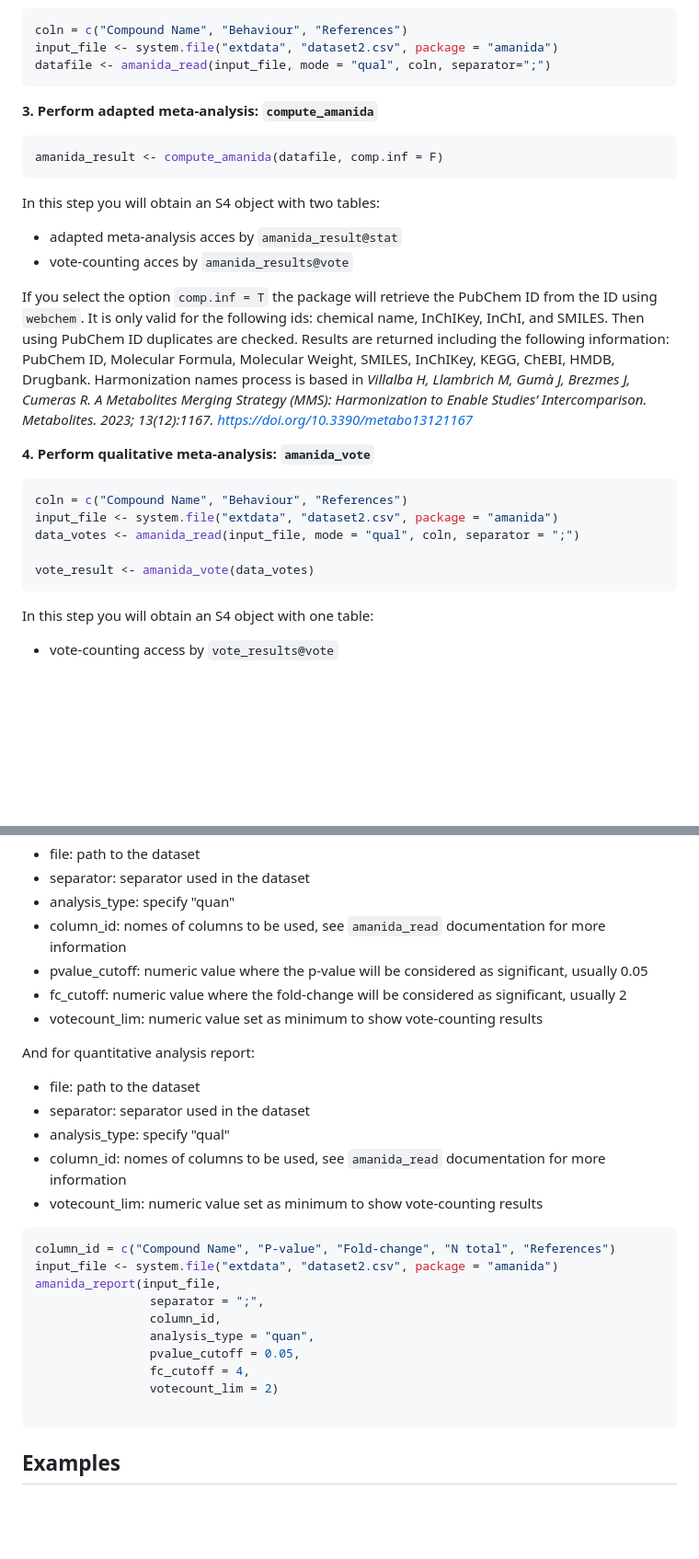
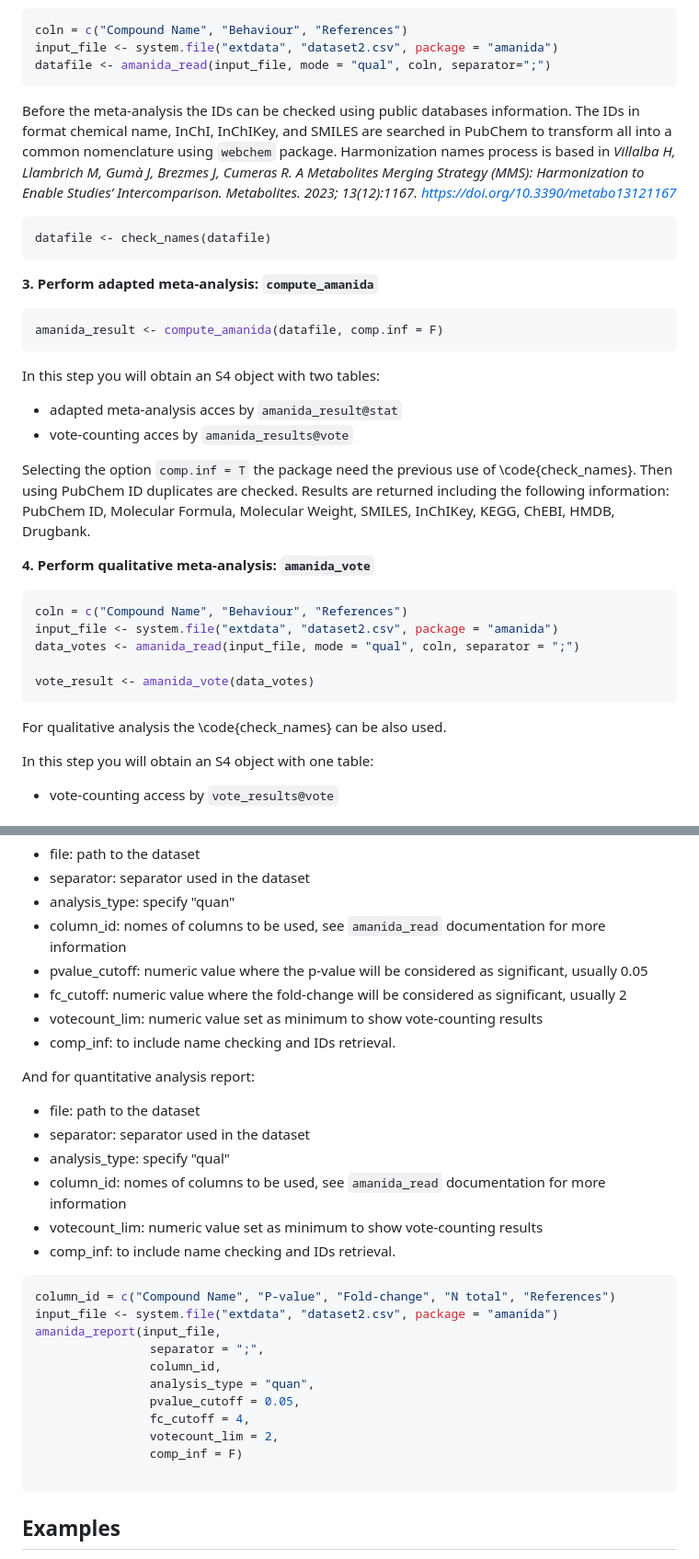
Before and after one commit to mariallr/amanida, a Markdown page: README.md, 2 parts joined by grey strips. Shown at 92% size. Drawn GitHub-style; blank space fills up the shorter version.

Commit message:
new functionality explained

````diff
--- a/README.md
+++ b/README.md
@@ -85,6 +85,12 @@ input_file <- system.file("extdata", "dataset2.csv", package = "amanida")
 datafile <- amanida_read(input_file, mode = "qual", coln, separator=";")
 ```
 
+Before the meta-analysis the IDs can be checked using public databases information. The IDs in format chemical name, InChI, InChIKey, and SMILES are searched in PubChem to transform all into a common nomenclature using `webchem` package. Harmonization names process is based in *Villalba H, Llambrich M, Gumà J, Brezmes J, Cumeras R. A Metabolites Merging Strategy (MMS): Harmonization to Enable Studies’ Intercomparison. Metabolites. 2023; 13(12):1167. https://doi.org/10.3390/metabo13121167*
+
+```{r}
+datafile <- check_names(datafile)
+```
+
 
 **3. Perform adapted meta-analysis: `compute_amanida`**
 
@@ -97,7 +103,7 @@ In this step you will obtain an S4 object with two tables:
 * adapted meta-analysis acces by `amanida_result@stat`
 * vote-counting acces by `amanida_results@vote`
 
-If you select the option `comp.inf = T` the package will retrieve the PubChem ID from the ID using `webchem`. It is only valid for the following ids: chemical name, InChIKey, InChI, and SMILES. Then using PubChem ID duplicates are checked. Results are returned including the following information: PubChem ID, Molecular Formula, Molecular Weight, SMILES, InChIKey, KEGG, ChEBI, HMDB, Drugbank. Harmonization names process is based in *Villalba H, Llambrich M, Gumà J, Brezmes J, Cumeras R. A Metabolites Merging Strategy (MMS): Harmonization to Enable Studies’ Intercomparison. Metabolites. 2023; 13(12):1167. https://doi.org/10.3390/metabo13121167*
+Selecting the option `comp.inf = T` the package need the previous use of \code{check_names}. Then using PubChem ID duplicates are checked. Results are returned including the following information: PubChem ID, Molecular Formula, Molecular Weight, SMILES, InChIKey, KEGG, ChEBI, HMDB, Drugbank.
 
 **4. Perform qualitative meta-analysis: `amanida_vote`**
 
@@ -109,6 +115,8 @@ data_votes <- amanida_read(input_file, mode = "qual", coln, separator = ";")
 
 vote_result <- amanida_vote(data_votes)
 ```
+
+For qualitative analysis the \code{check_names} can be also used.
 
 In this step you will obtain an S4 object with one table:
 
@@ -151,6 +159,7 @@ All results using Amanida can be obtained in a single step using `amanida_report
 * pvalue_cutoff: numeric value where the p-value will be considered as significant, usually 0.05
 * fc_cutoff: numeric value where the fold-change will be considered as significant, usually 2
 * votecount_lim: numeric value set as minimum to show vote-counting results
+* comp_inf: to include name checking and IDs retrieval.
 
 And for quantitative analysis report:
 * file: path to the dataset
@@ -158,6 +167,7 @@ And for quantitative analysis report:
 * analysis_type: specify "qual"
 * column_id: nomes of columns to be used, see `amanida_read` documentation for more information
 * votecount_lim: numeric value set as minimum to show vote-counting results
+* comp_inf: to include name checking and IDs retrieval.
 
 ```r
 column_id = c("Compound Name", "P-value", "Fold-change", "N total", "References")
@@ -168,7 +178,8 @@ amanida_report(input_file,
                 analysis_type = "quan",
                 pvalue_cutoff = 0.05,
                 fc_cutoff = 4,
-                votecount_lim = 2)
+                votecount_lim = 2,
+                comp_inf = F)
 
 ```
 
````
